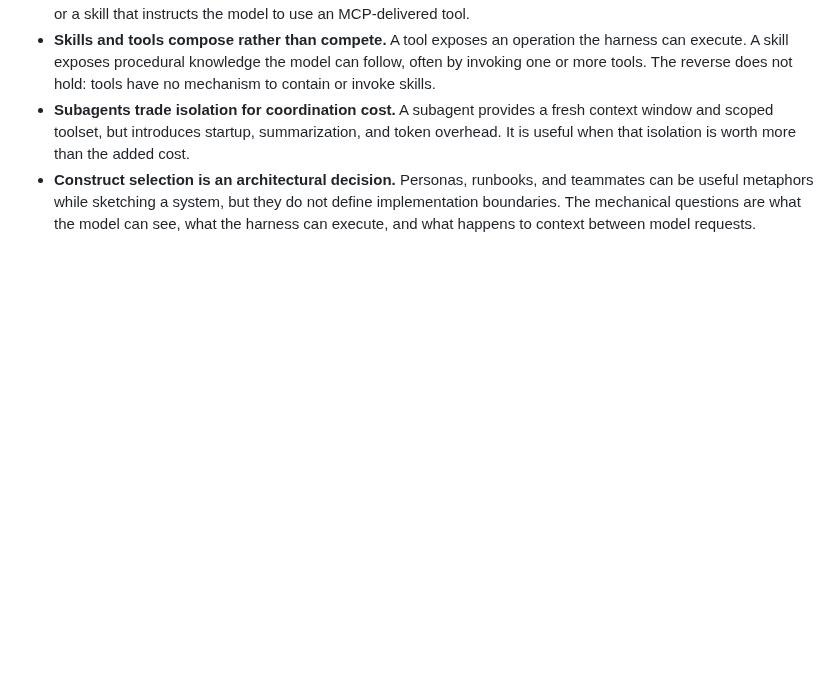
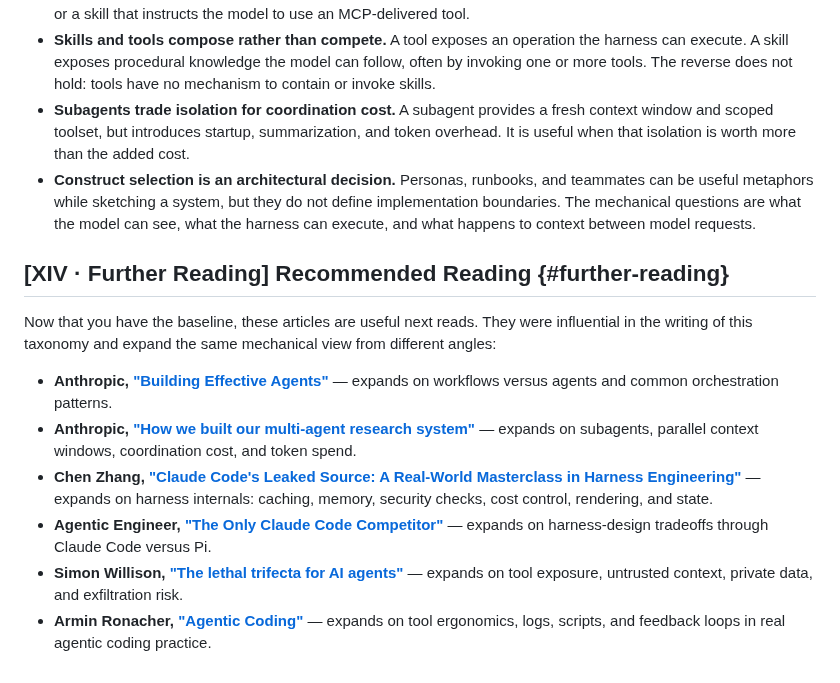
Before and after one commit to djschnei21/DemystifyingAI, a Markdown page: taxonomy.md, the part around the change. Drawn GitHub-style; blank space fills up the shorter version.

Commit message:
Add further reading section to taxonomy documentation

```diff
--- a/taxonomy.md
+++ b/taxonomy.md
@@ -266,3 +266,14 @@ By evaluating these constructs by their behavior rather than their metaphors, se
 - **Skills and tools compose rather than compete.** A tool exposes an operation the harness can execute. A skill exposes procedural knowledge the model can follow, often by invoking one or more tools. The reverse does not hold: tools have no mechanism to contain or invoke skills.
 - **Subagents trade isolation for coordination cost.** A subagent provides a fresh context window and scoped toolset, but introduces startup, summarization, and token overhead. It is useful when that isolation is worth more than the added cost.
 - **Construct selection is an architectural decision.** Personas, runbooks, and teammates can be useful metaphors while sketching a system, but they do not define implementation boundaries. The mechanical questions are what the model can see, what the harness can execute, and what happens to context between model requests.
+
+## [XIV · Further Reading] Recommended Reading {#further-reading}
+
+Now that you have the baseline, these articles are useful next reads. They were influential in the writing of this taxonomy and expand the same mechanical view from different angles:
+
+- **Anthropic, ["Building Effective Agents"](https://www.anthropic.com/engineering/building-effective-agents)** — expands on workflows versus agents and common orchestration patterns.
+- **Anthropic, ["How we built our multi-agent research system"](https://www.anthropic.com/engineering/built-multi-agent-research-system)** — expands on subagents, parallel context windows, coordination cost, and token spend.
+- **Chen Zhang, ["Claude Code's Leaked Source: A Real-World Masterclass in Harness Engineering"](https://dev.to/chen_zhang_bac430bc7f6b95/claude-codes-leaked-source-a-real-world-masterclass-in-harness-engineering-2d9n)** — expands on harness internals: caching, memory, security checks, cost control, rendering, and state.
+- **Agentic Engineer, ["The Only Claude Code Competitor"](https://agenticengineer.com/the-only-claude-code-competitor)** — expands on harness-design tradeoffs through Claude Code versus Pi.
+- **Simon Willison, ["The lethal trifecta for AI agents"](https://simonwillison.net/2025/Jun/16/the-lethal-trifecta/)** — expands on tool exposure, untrusted context, private data, and exfiltration risk.
+- **Armin Ronacher, ["Agentic Coding"](https://lucumr.pocoo.org/2025/6/12/agentic-coding/)** — expands on tool ergonomics, logs, scripts, and feedback loops in real agentic coding practice.
```
